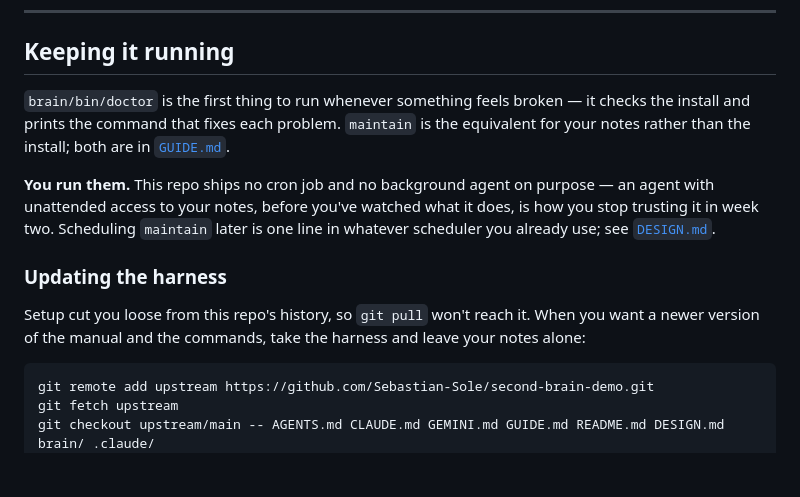
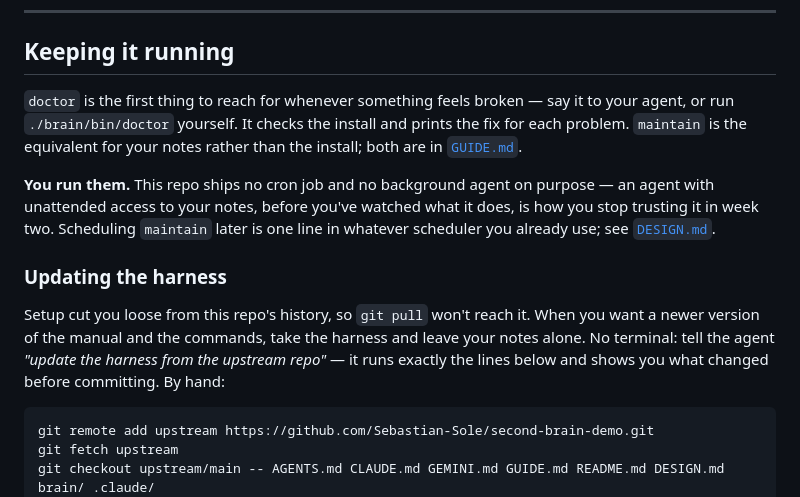
Before and after one commit to Sebastian-Sole/second-brain-demo, a Markdown page: README.md, the part around one of its changes. Rendered like a GitHub page; blank space fills up the shorter version.

````diff
--- a/README.md
+++ b/README.md
@@ -240,8 +252,8 @@ Three things it deliberately does:
 
 ## Keeping it running
 
-`brain/bin/doctor` is the first thing to run whenever something feels broken — it checks the install
-and prints the command that fixes each problem. `maintain` is the equivalent for your notes rather
+`doctor` is the first thing to reach for whenever something feels broken — say it to your agent, or
+run `./brain/bin/doctor` yourself. It checks the install and prints the fix for each problem. `maintain` is the equivalent for your notes rather
 than the install; both are in [`GUIDE.md`](GUIDE.md).
 
 **You run them.** This repo ships no cron job and no background agent on purpose — an agent with
@@ -252,7 +264,9 @@ week two. Scheduling `maintain` later is one line in whatever scheduler you alre
 ### Updating the harness
 
 Setup cut you loose from this repo's history, so `git pull` won't reach it. When you want a newer
-version of the manual and the commands, take the harness and leave your notes alone:
+version of the manual and the commands, take the harness and leave your notes alone. No terminal:
+tell the agent *"update the harness from the upstream repo"* — it runs exactly the lines below and
+shows you what changed before committing. By hand:
 
 ```bash
 git remote add upstream https://github.com/Sebastian-Sole/second-brain-demo.git
````
Also changed, not shown: other parts of README.md (+45 -33 lines).
